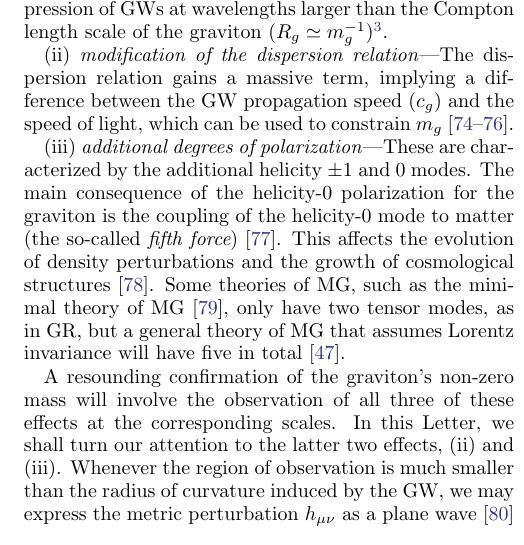
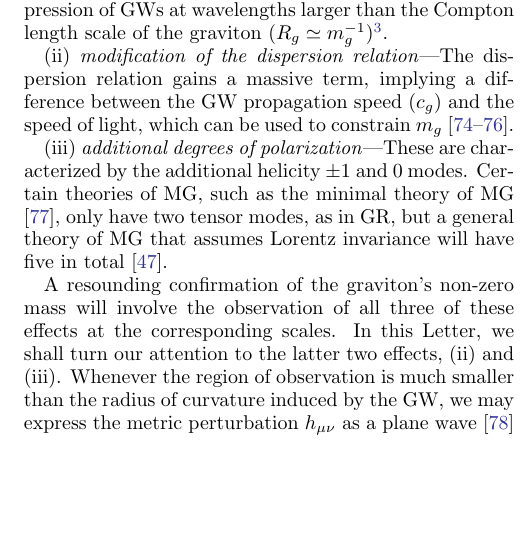
Before and after one commit to ChrisChoi314/Massive-Graviton-Testing_NANOGRAV, a LaTeX paper (main.tex): part of one column of page 2 of 7, cut so that both start at the same text, the shorter picture padded with empty space. Compiled offline with pdfLaTeX.

Commit message:
removed unecessary line about 5th force

```diff
--- a/main.tex
+++ b/main.tex
@@ -462,7 +462,9 @@ Unlike Refs.~\cite{Liang:2021bct, Anholm:2008wy, Arjona:2024cex, Lee:2013awh, Be
 
 (ii) \textit{modification of the dispersion relation}---The dispersion relation gains a massive term, implying a difference between the GW propagation speed ($c_g$) and the speed of light, which can be used to constrain $m_g$ \cite{LIGOScientific:2017vwq, LIGOScientific:2017zic, LIGOScientific:2017ync}.
 
-(iii) \textit{additional degrees of polarization}---These are characterized by the additional helicity $\pm 1$ and $0$ modes. The main consequence of the helicity-$0$ polarization for the graviton is the coupling of the helicity-0 mode to matter (the so-called {\it fifth force}) \cite{deRham:2014naa}. This affects the evolution of density perturbations and the growth of cosmological structures \cite{Sipp:2022kmb}. Some theories of MG, such as the minimal theory of MG \cite{DeFelice:2015hla}, only have two tensor modes, as in GR, but a general theory of MG that assumes Lorentz invariance will have five in total \cite{Comelli:2013tja}.
+(iii) \textit{additional degrees of polarization}---These are characterized by the additional helicity $\pm 1$ and $0$ modes.
+%The main consequence of the helicity-$0$ polarization for the graviton is the coupling of the helicity-0 mode to matter (the so-called {\it fifth force}) \cite{deRham:2014naa}. This affects the evolution of density perturbations and the growth of cosmological structures \cite{Sipp:2022kmb}.
+Certain theories of MG, such as the minimal theory of MG \cite{DeFelice:2015hla}, only have two tensor modes, as in GR, but a general theory of MG that assumes Lorentz invariance will have five in total \cite{Comelli:2013tja}.
 
 A resounding confirmation of the graviton's non-zero mass will involve the observation of all three of these effects at the corresponding scales. In this Letter, we shall turn our attention to the latter two effects, (ii) and (iii). Whenever the region of observation is much smaller than the radius of curvature induced by the GW, we may express the metric perturbation $h_{\mu\nu}$ as a plane wave \cite{Isi:2018miq}
 \begin{equation}\label{eqn:planewave}
```
